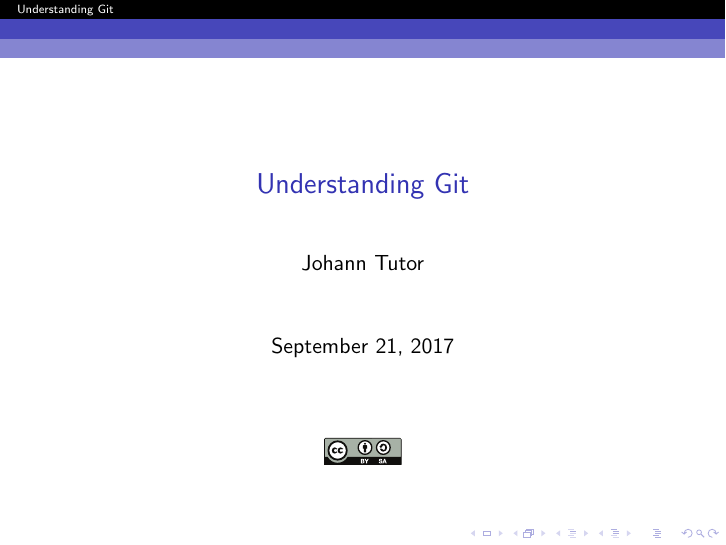
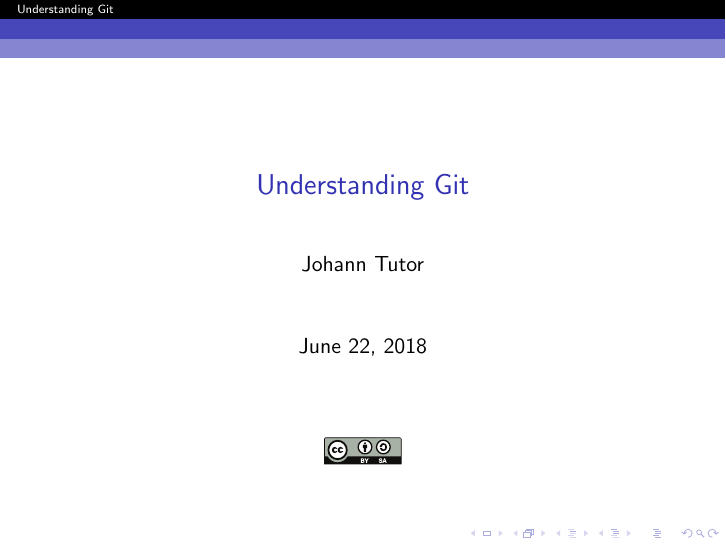
Before and after one commit to jmbtutor/understanding-git-slides, LaTeX slides (understanding-git.tex): page 1 of 71. Compiled offline with pdfLaTeX.

Commit message:
Update date

```diff
--- a/understanding-git.tex
+++ b/understanding-git.tex
@@ -44,7 +44,7 @@
 
 \title{Understanding Git}
 \author{Johann Tutor}
-\date{September 21, 2017}
+\date{June 22, 2018}
 
 \makeatletter
 \hypersetup{
```
